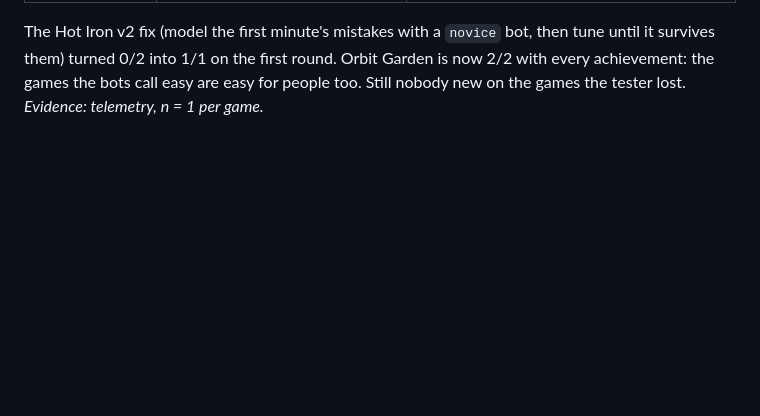
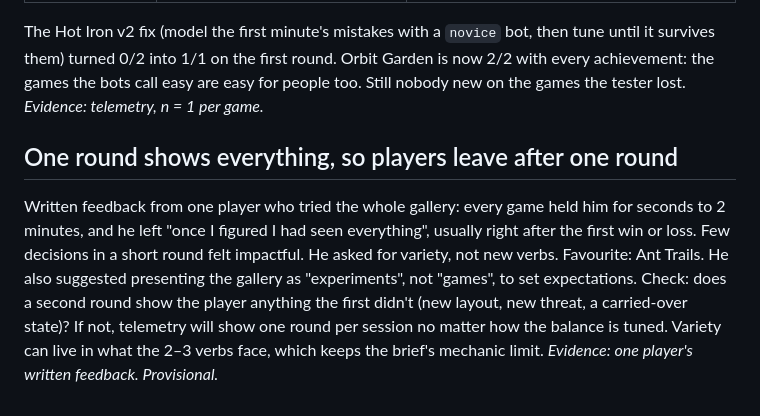
Before and after one commit to Avatar-Coco-Love/emergent-arcade, a Markdown page: docs/findings.md, the part around the change. Rendered like a GitHub page; blank space fills up the shorter version.

```diff
--- a/docs/findings.md
+++ b/docs/findings.md
@@ -121,3 +121,17 @@ bot, then tune until it survives them) turned 0/2 into 1/1 on the first
 round. Orbit Garden is now 2/2 with every achievement: the games the bots
 call easy are easy for people too. Still nobody new on the games the tester
 lost. *Evidence: telemetry, n = 1 per game.*
+
+## One round shows everything, so players leave after one round
+
+Written feedback from one player who tried the whole gallery: every game
+held him for seconds to 2 minutes, and he left "once I figured I had seen
+everything", usually right after the first win or loss. Few decisions in
+a short round felt impactful. He asked for variety, not new verbs.
+Favourite: Ant Trails. He also suggested presenting the gallery as
+"experiments", not "games", to set expectations. Check: does a second round
+show the player anything the first didn't (new layout, new threat, a
+carried-over state)? If not, telemetry will show one round per session no
+matter how the balance is tuned. Variety can live in what the 2–3 verbs
+face, which keeps the brief's mechanic limit. *Evidence: one player's
+written feedback. Provisional.*
```
Also changed, not shown: docs/games/ant-trails.md (+16 -0 lines).
